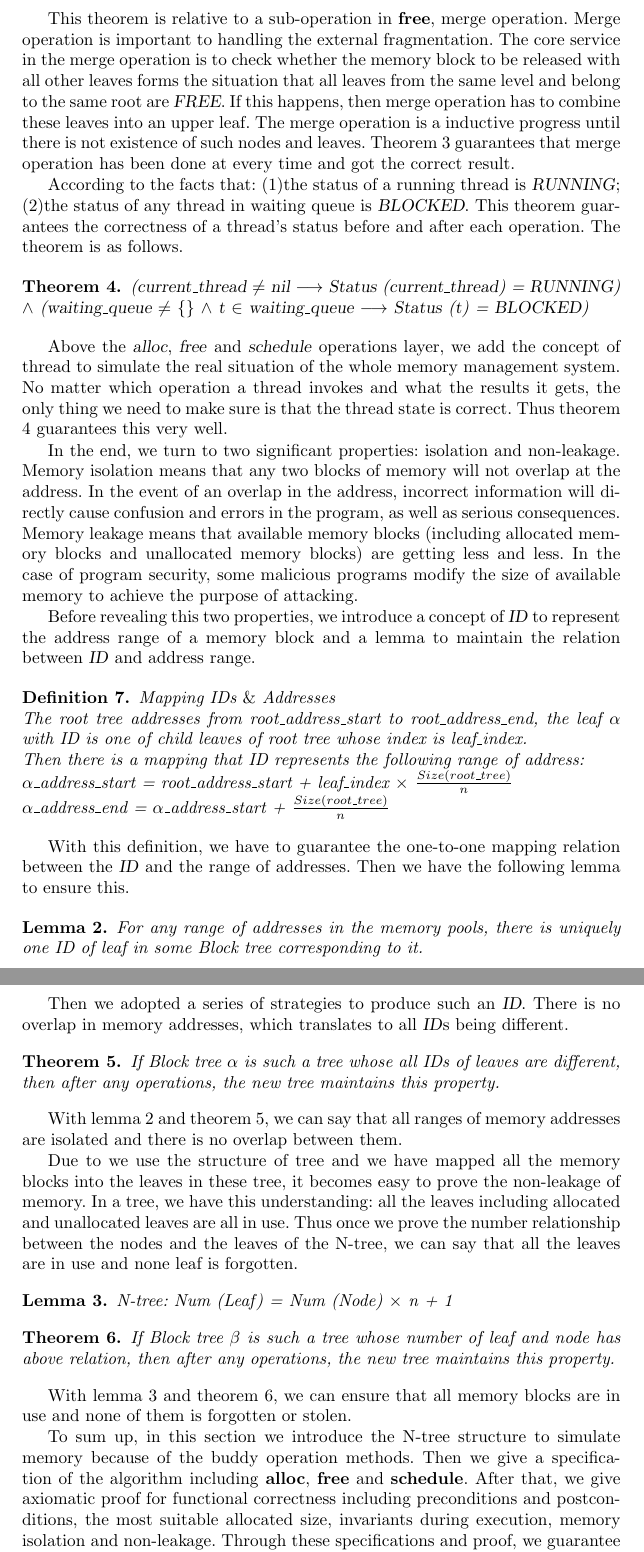
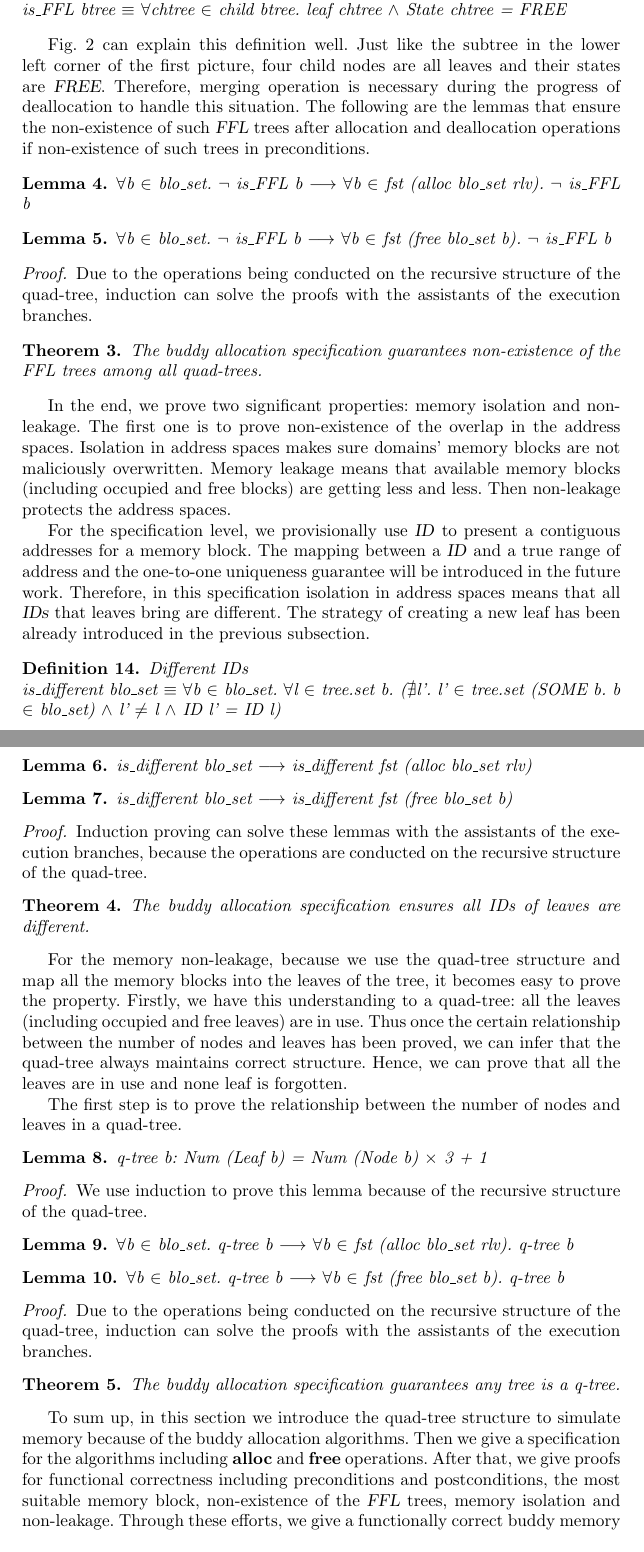
Before and after one commit to johnakeke/Buddy-Memory-Verification, a LaTeX paper (Paper for Buddy Memory Allocation/Formal Verification for A Buddy Allocation Model Specification.tex): two parts of pages 7 and 8 of 10, joined at a grey line, cut at the place of the change. Compiled offline with pdfLaTeX.

Commit message:
Finish Section 3

```diff
--- a/Paper for Buddy Memory Allocation/Formal Verification for A Buddy Allocation Model Specification.tex
+++ b/Paper for Buddy Memory Allocation/Formal Verification for A Buddy Allocation Model Specification.tex
@@ -164,67 +213,78 @@ output\_level = THE l. l $<$ length blo\_list $\wedge$ request\_size $\le$ blo\_
+\begin{definition} {Four Free Leaves Belong to The Same Node} \\
+is\_FFL btree $\equiv$ $\forall$chtree $\in$ child btree. leaf chtree $\wedge$ State chtree = FREE
 \end{definition}
 
-We use \textsl{blo\_list} of listing structure to record the mapping relation between request block size and quad tree's level. Due to the listing structure, quad tree's level can be expressed by the index of this list. Definition 2 gives us a function that how to get a suitable layer to allocate with the \textsl{blo\_list}. A suitable layer means that the block size it represents has to be greater than or equal to the request block size, and there is no layer below it that meets the size condition. We indicate that any request block size which is greater than the first layer's size is not allowed because we handle this condition as an exception.
+Fig. \ref{fig2} can explain this definition well. Just like the subtree in the lower left corner of the first picture, four child nodes are all leaves and their states are \textsl{FREE}. Therefore, merging operation is necessary during the progress of deallocation to handle this situation. The following are the lemmas that ensure the non-existence of such \textsl{FFL} trees after allocation and deallocation operations if non-existence of such trees in preconditions.
+
+\begin{lemma}
+$\forall$b $\in$ blo\_set. $\neg$ is\_FFL b $\longrightarrow$ $\forall$b $\in$ fst (alloc blo\_set rlv). $\neg$ is\_FFL b
+\end{lemma}
+
+\begin{lemma}
+$\forall$b $\in$ blo\_set. $\neg$ is\_FFL b $\longrightarrow$ $\forall$b $\in$ fst (free blo\_set b). $\neg$ is\_FFL b
+\end{lemma}
+
+\begin{proof}
+Due to the operations being conducted on the recursive structure of the quad-tree, induction can solve the proofs with the assistants of the execution branches.
+\end{proof}
 
 \begin{theorem}
-Any request block whose size is smaller than or equal to the first layer's size can be mapped to such a suitable quad tree level.
+The buddy allocation specification guarantees non-existence of the FFL trees among all quad-trees.
 \end{theorem}
 
-Now, with lemma 1 and theorem 2, we can make sure that any operation on block size can be executed correctly on the right level of quad tree.
+In the end, we prove two significant properties: memory isolation and non-leakage. The first one is to prove non-existence of the overlap in the address spaces. Isolation in address spaces makes sure domains' memory blocks are not maliciously overwritten. Memory leakage means that available memory blocks (including occupied and free blocks) are getting less and less. Then non-leakage protects the address spaces.
 
-Another question in the memory allocation algorithm is the fragmentation. Many reasons are responsible to this phenomenon. In this case, definition 2 which maps block size to relevant quad tree level and the \textsl{blo\_list} eliminate internal fragmentation. We believe that external fragmentation in buddy memory allocation algorithm is caused by the fact that all free leaves from the same level and belong to the same root tree are not merged into the upper leaf after the release operation. According to the algorithm, this situation should not be allowed. Thus, we design the following theorem to ensure the external fragmentation in-existence.
+For the specification level, we provisionally use \textsl{ID} to present a contiguous addresses for a memory block. The mapping between a \textsl{ID} and a true range of address and the one-to-one uniqueness guarantee will be introduced in the future work. Therefore, in this specification isolation in address spaces means that all \textsl{IDs} that leaves bring are different. The strategy of creating a new leaf has been already introduced in the previous subsection.
+
+\begin{definition} {Different IDs} \\
+is\_different blo\_set $\equiv$ $\forall$b $\in$ blo\_set. $\forall$l $\in$ tree.set b. ($\nexists$l'. l' $\in$ tree.set (SOME b. b $\in$ blo\_set) $\wedge$ l' $\ne$ l $\wedge$ ID l' = ID l)
+\end{definition}
+
+\begin{lemma}
+is\_different blo\_set $\longrightarrow$ is\_different fst (alloc blo\_set rlv)
+\end{lemma}
+
+\begin{lemma}
+is\_different blo\_set $\longrightarrow$ is\_different fst (free blo\_set b)
+\end{lemma}
+
+\begin{proof}
+Induction proving can solve these lemmas with the assistants of the execution branches, because the operations are conducted on the recursive structure of the quad-tree.
+\end{proof}
 
 \begin{theorem}
-There is not existence of such circumstance that all leaves from the same level and belong to the same root tree are FREE.
+The buddy allocation specification ensures all IDs of leaves are different.
 \end{theorem}
 
-This theorem is relative to a sub-operation in \textbf{free}, merge operation. Merge operation is important to handling the external fragmentation. The core service in the merge operation is to check whether the memory block to be released with all other leaves forms the situation that all leaves from the same level and belong to the same root are \textsl{FREE}. If this happens, then merge operation has to combine these leaves into an upper leaf. The merge operation is a inductive progress until there is not existence of such nodes and leaves. Theorem 3 guarantees that merge operation has been done at every time and got the correct result.
+For the memory non-leakage, because we use the quad-tree structure and map all the memory blocks into the leaves of the tree, it becomes easy to prove the property. Firstly, we have this understanding to a quad-tree: all the leaves (including occupied and free leaves) are in use. Thus once the certain relationship between the number of nodes and leaves has been proved, we can infer that the quad-tree always maintains correct structure. Hence,  we can prove that all the leaves are in use and none leaf is forgotten.
 
-According to the facts that: (1)the status of a running thread is \textsl{RUNNING}; (2)the status of any thread in waiting queue is \textsl{BLOCKED}. This theorem guarantees the correctness of a thread's status before and after each operation. The theorem is as follows.
+The first step is to prove the relationship between the number of nodes and leaves in a quad-tree.
+
+\begin{lemma}
+q-tree b: Num (Leaf b) = Num (Node b) $\times$ 3 + 1
+\end{lemma}
+
+\begin{proof}
+We use induction  to prove this lemma because of the recursive structure of the quad-tree.
+\end{proof}
+
+\begin{lemma}
+$\forall$b $\in$ blo\_set. q-tree b $\longrightarrow$ $\forall$b $\in$ fst (alloc blo\_set rlv). q-tree b
+\end{lemma}
+
+\begin{lemma}
+$\forall$b $\in$ blo\_set. q-tree b $\longrightarrow$ $\forall$b $\in$ fst (free blo\_set b). q-tree b
+\end{lemma}
+
+\begin{proof}
+Due to the operations being conducted on the recursive structure of the quad-tree, induction can solve the proofs with the assistants of the execution branches.
+\end{proof}
 
 \begin{theorem}
-(\textsl{current\_thread} $\neq$ \textsl{nil} $\longrightarrow$ \textsl{Status} (\textsl{current\_thread}) = \textsl{RUNNING}) $\wedge$ (\textsl{waiting\_queue} $\neq$ $\lbrace$$\rbrace$ $\wedge$ \textsl{t} $\in$ \textsl{waiting\_queue} $\longrightarrow$ \textsl{Status} (\textsl{t}) = \textsl{BLOCKED})
+The buddy allocation specification guarantees any tree is a q-tree.
 \end{theorem}
 
-Above the \textsl{alloc}, \textsl{free} and \textsl{schedule} operations layer, we add the concept of thread to simulate the real situation of the whole memory management system. No matter which operation a thread invokes and what the results it gets, the only thing we need to make sure is that the thread state is correct. Thus theorem 4 guarantees this very well.
-
-In the end, we turn to two significant properties: isolation and non-leakage. Memory isolation means that any two blocks of memory will not overlap at the address. In the event of an overlap in the address, incorrect information will directly cause confusion and errors in the program, as well as serious consequences. Memory leakage means that available memory blocks (including allocated memory blocks and unallocated memory blocks) are getting less and less. In the case of program security, some malicious programs modify the size of available memory to achieve the purpose of attacking.
-
-Before revealing this two properties, we introduce a concept of \textsl{ID} to represent the address range of a memory block and a lemma to maintain the relation between \textsl{ID} and address range.
-
-\begin{definition} {Mapping IDs $\&$ Addresses} \\
-The root tree addresses from root\_address\_start to root\_address\_end, the leaf $\alpha$ with ID is one of child leaves of root tree whose index is leaf\_index. \\
-Then there is a mapping that ID represents the following range of address: \\
-$\alpha$\_address\_start = root\_address\_start + leaf\_index $\times$ $\frac{Size (root\_tree)}{n}$ \\
-$\alpha$\_address\_end = $\alpha$\_address\_start + $\frac{Size (root\_tree)}{n}$
-\end{definition}
-
-With this definition, we have to guarantee the one-to-one mapping relation between the \textsl{ID} and the range of addresses. Then we have the following lemma to ensure this.
-
-\begin{lemma}
-For any range of addresses in the memory pools, there is uniquely one ID of leaf in some Block tree corresponding to it.
-\end{lemma}
-
-Then we adopted a series of strategies to produce such an \textsl{ID}. There is no overlap in memory addresses, which translates to all \textsl{ID}s being different.
-
-\begin{theorem}
-If Block tree $\alpha$ is such a tree whose all IDs of leaves are different, then after any operations, the new tree maintains this property.
-\end{theorem}
-
-With lemma 2 and theorem 5, we can say that all ranges of memory addresses are isolated and there is no overlap between them.
-
-Due to we use the structure of tree and we have mapped all the memory blocks into the leaves in these tree, it becomes easy to prove the non-leakage of memory. In a tree, we have this understanding: all the leaves including allocated and unallocated leaves are all in use. Thus once we prove the number relationship between the nodes and the leaves of the N-tree, we can say that all the leaves are in use and none leaf is forgotten.
-
-\begin{lemma}
-N-tree: Num (Leaf) = Num (Node) $\times$ n + 1
-\end{lemma}
-
-\begin{theorem}
-If Block tree $\beta$ is such a tree whose number of leaf and node has above relation, then after any operations, the new tree maintains this property.
-\end{theorem}
-
-With lemma 3 and theorem 6, we can ensure that all memory blocks are in use and none of them is forgotten or stolen.
-
-To sum up, in this section we introduce the N-tree structure to simulate memory because of the buddy operation methods. Then we give a specification of the algorithm including \textbf{alloc}, \textbf{free} and \textbf{schedule}. After that, we give axiomatic proof for functional correctness including preconditions and postconditions, the most suitable allocated size, invariants during execution, memory isolation and non-leakage. Through these specifications and proof, we guarantee to give a functionally correct buddy memory model, which is significant to the next security model.
+To sum up, in this section we introduce the quad-tree structure to simulate memory because of the buddy allocation algorithms. Then we give a specification for the algorithms including \textbf{alloc} and \textbf{free} operations. After that, we give proofs for functional correctness including preconditions and postconditions, the most suitable memory block, non-existence of the \textsl{FFL} trees, memory isolation and non-leakage. Through these efforts, we give a functionally correct buddy memory model.
 
 
 \section{Model Memory Security}
```
Also changed, not shown: Paper for Buddy Memory Allocation/Formal Verification for A Buddy Allocation Model Specification.pdf, Paper for Buddy Memory Allocation/Formal Verification for A Buddy Allocation Model Specification.tex (81 more changed lines), 2 other files.
